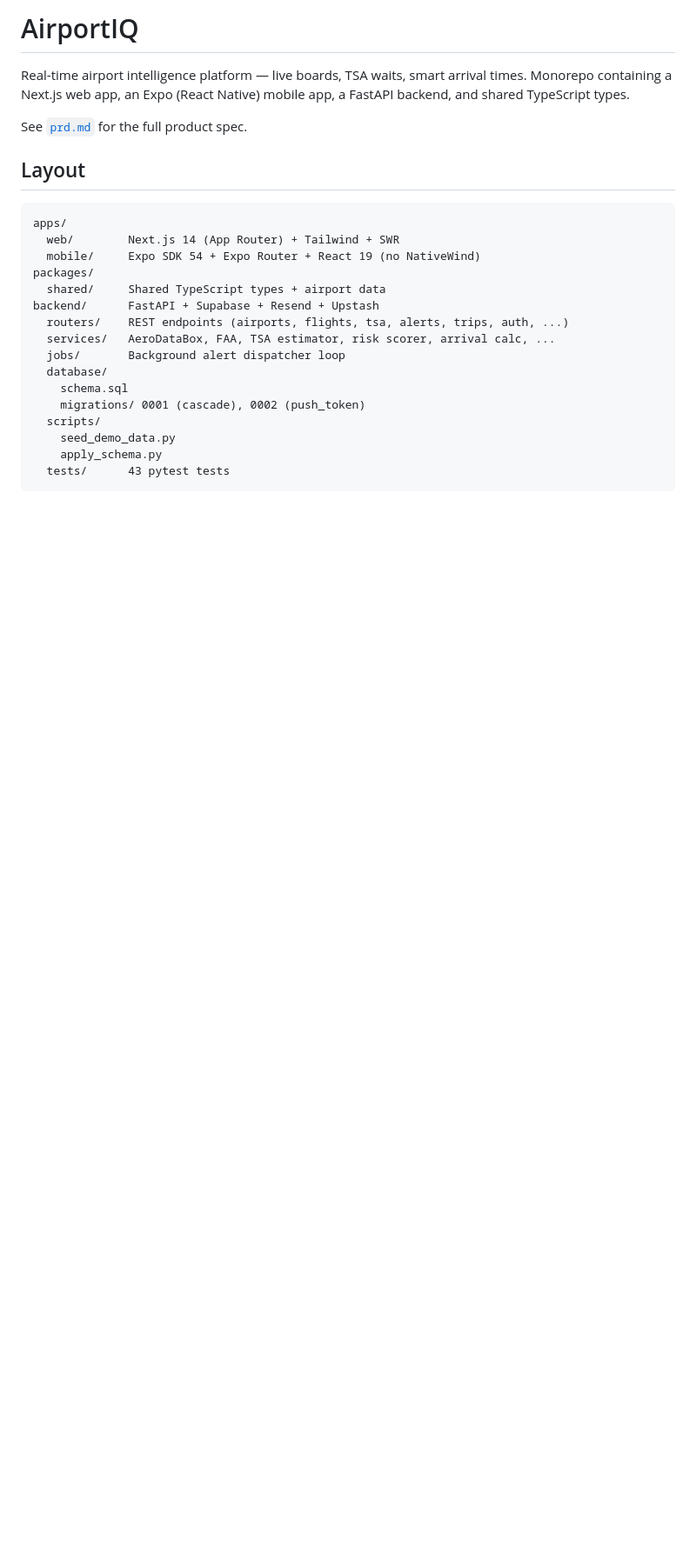
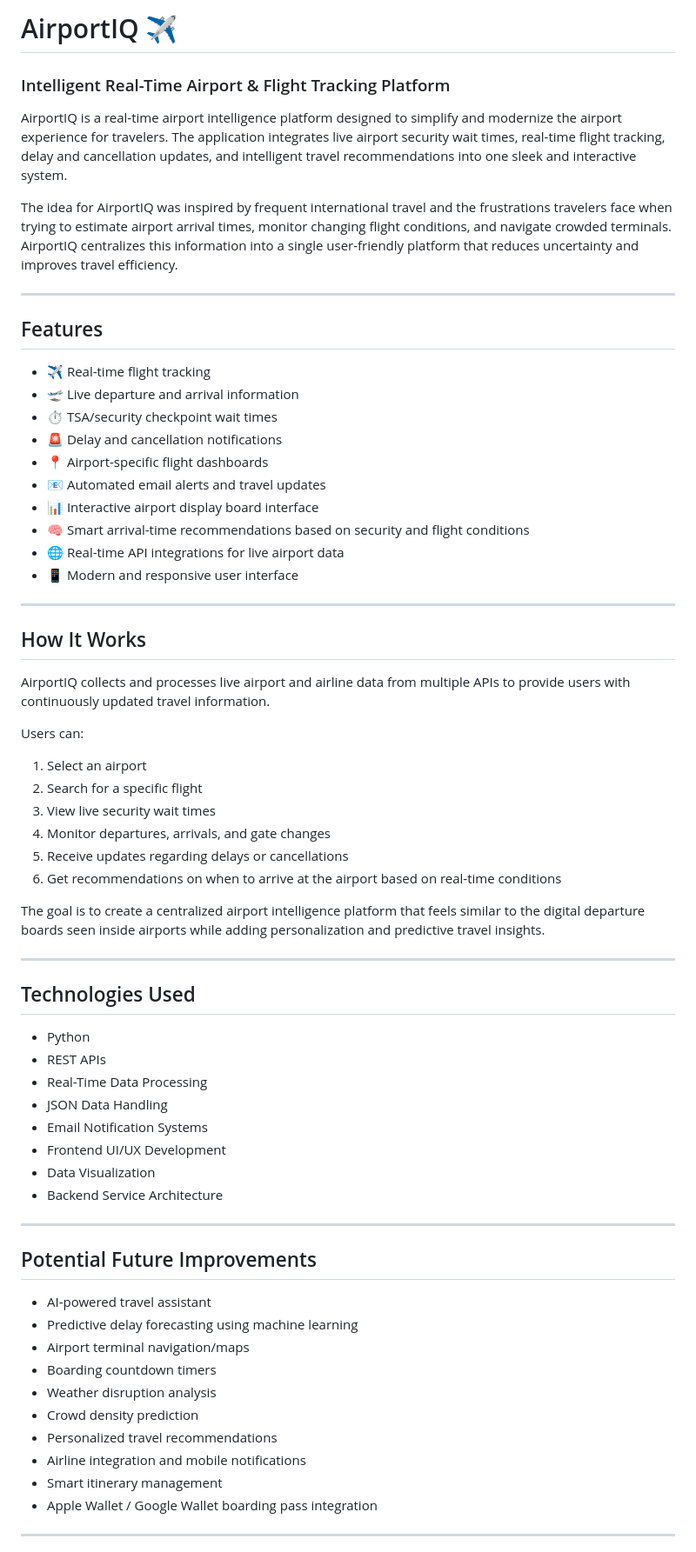
Before and after one commit to Urssopi/AirportIQ, a Markdown page: README.md, the part around one of its changes. Shown at 87% size. Drawn GitHub-style; blank space fills up the shorter version.

Commit message:
Revise README for improved project documentation
Updated README to enhance clarity and detail about AirportIQ features, setup, and future vision.

````diff
--- a/README.md
+++ b/README.md
@@ -1,25 +1,69 @@
-# AirportIQ
+# AirportIQ ✈️
+### Intelligent Real-Time Airport & Flight Tracking Platform
 
-Real-time airport intelligence platform — live boards, TSA waits, smart arrival times. Monorepo containing a Next.js web app, an Expo (React Native) mobile app, a FastAPI backend, and shared TypeScript types.
+AirportIQ is a real-time airport intelligence platform designed to simplify and modernize the airport experience for travelers. The application integrates live airport security wait times, real-time flight tracking, delay and cancellation updates, and intelligent travel recommendations into one sleek and interactive system.
 
-See [`prd.md`](prd.md) for the full product spec.
+The idea for AirportIQ was inspired by frequent international travel and the frustrations travelers face when trying to estimate airport arrival times, monitor changing flight conditions, and navigate crowded terminals. AirportIQ centralizes this information into a single user-friendly platform that reduces uncertainty and improves travel efficiency.
 
-## Layout
+---
 
-```
-apps/
-  web/        Next.js 14 (App Router) + Tailwind + SWR
-  mobile/     Expo SDK 54 + Expo Router + React 19 (no NativeWind)
-packages/
-  shared/     Shared TypeScript types + airport data
-backend/      FastAPI + Supabase + Resend + Upstash
-  routers/    REST endpoints (airports, flights, tsa, alerts, trips, auth, ...)
-  services/   AeroDataBox, FAA, TSA estimator, risk scorer, arrival calc, ...
-  jobs/       Background alert dispatcher loop
-  database/
-    schema.sql
-    migrations/ 0001 (cascade), 0002 (push_token)
-  scripts/
-    seed_demo_data.py
-    apply_schema.py
-  tests/      43 pytest tests
+## Features
+
+- ✈️ Real-time flight tracking
+- 🛫 Live departure and arrival information
+- ⏱️ TSA/security checkpoint wait times
+- 🚨 Delay and cancellation notifications
+- 📍 Airport-specific flight dashboards
+- 📧 Automated email alerts and travel updates
+- 📊 Interactive airport display board interface
+- 🧠 Smart arrival-time recommendations based on security and flight conditions
+- 🌐 Real-time API integrations for live airport data
+- 📱 Modern and responsive user interface
+
+---
+
+## How It Works
+
+AirportIQ collects and processes live airport and airline data from multiple APIs to provide users with continuously updated travel information.
+
+Users can:
+
+1. Select an airport
+2. Search for a specific flight
+3. View live security wait times
+4. Monitor departures, arrivals, and gate changes
+5. Receive updates regarding delays or cancellations
+6. Get recommendations on when to arrive at the airport based on real-time conditions
+
+The goal is to create a centralized airport intelligence platform that feels similar to the digital departure boards seen inside airports while adding personalization and predictive travel insights.
+
+---
+
+## Technologies Used
+
+- Python
+- REST APIs
+- Real-Time Data Processing
+- JSON Data Handling
+- Email Notification Systems
+- Frontend UI/UX Development
+- Data Visualization
+- Backend Service Architecture
+
+---
+
+## Potential Future Improvements
+
+- AI-powered travel assistant
+- Predictive delay forecasting using machine learning
+- Airport terminal navigation/maps
+- Boarding countdown timers
+- Weather disruption analysis
+- Crowd density prediction
+- Personalized travel recommendations
+- Airline integration and mobile notifications
+- Smart itinerary management
+- Apple Wallet / Google Wallet boarding pass integration
+
+---
+
````
Also changed, not shown: other parts of README.md (+26 -93 lines).
